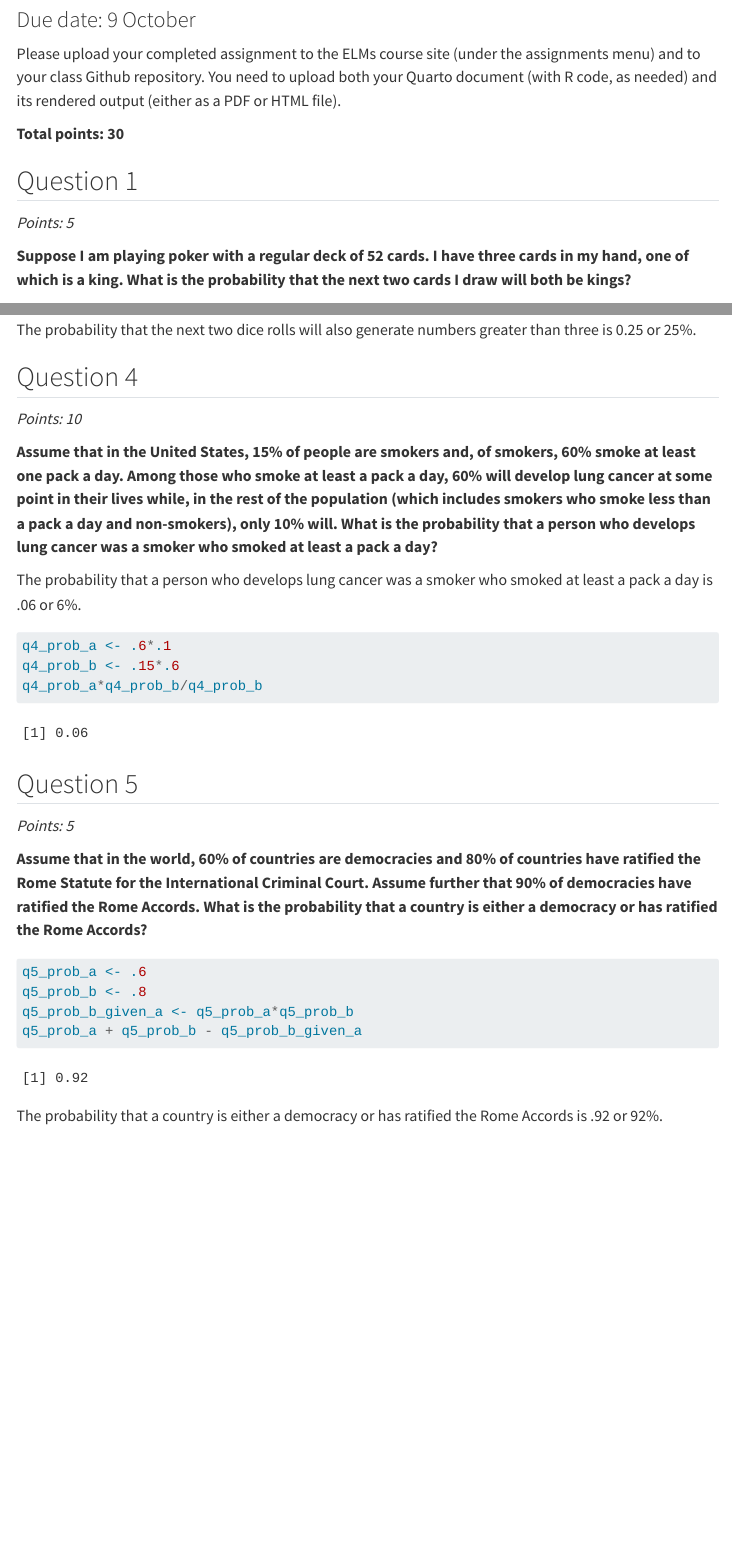
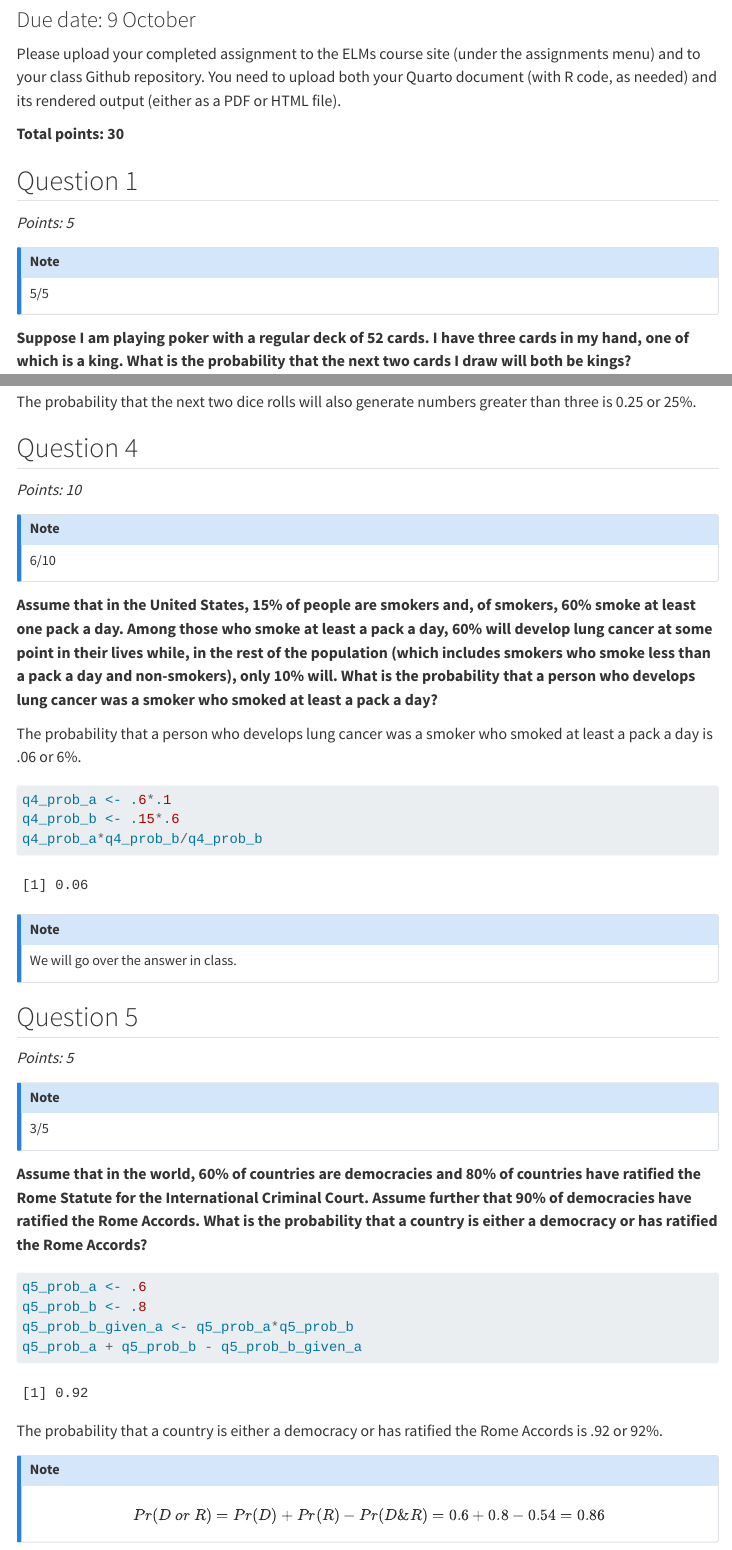
Before and after one commit to dogunmola/GVPT622, a Quarto document (Dami Ogunmola problem_set_4.qmd): the page in a window 1100 px wide, from 80 px down, and a second part further down, joined at a grey line. Rendered offline with R 4.5, knitr and Pandoc in place of Quarto, with nearby package versions; menus at the side of the page are left out.

Commit message:
Mark PS4

````diff
--- a/Dami Ogunmola problem_set_4.qmd
+++ b/Dami Ogunmola problem_set_4.qmd
@@ -18,6 +18,10 @@ Please upload your completed assignment to the ELMs course site (under the assig
 
 *Points: 5*
 
+::: callout-note
+5/5
+:::
+
 **Suppose I am playing poker with a regular deck of 52 cards. I have three cards in my hand, one of which is a king. What is the probability that the next two cards I draw will both be kings?**
 
 ```{r}
@@ -61,6 +73,10 @@ The probability that the next two dice rolls will also generate numbers greater
 
 *Points: 10*
 
+::: callout-note
+6/10
+:::
+
 **Assume that in the United States, 15% of people are smokers and, of smokers, 60% smoke at least one pack a day. Among those who smoke at least a pack a day, 60% will develop lung cancer at some point in their lives while, in the rest of the population (which includes smokers who smoke less than a pack a day and non-smokers), only 10% will. What is the probability that a person who develops lung cancer was a smoker who smoked at least a pack a day?**
 
 The probability that a person who develops lung cancer was a smoker who smoked at least a pack a day is .06 or 6%.
@@ -71,9 +87,17 @@ q4_prob_b <- .15*.6
 q4_prob_a*q4_prob_b/q4_prob_b
 ```
 
+::: callout-note
+We will go over the answer in class.
+:::
+
 ## Question 5
 
 *Points: 5*
+
+::: callout-note
+3/5
+:::
 
 **Assume that in the world, 60% of countries are democracies and 80% of countries have ratified the Rome Statute for the International Criminal Court. Assume further that 90% of democracies have ratified the Rome Accords. What is the probability that a country is either a democracy or has ratified the Rome Accords?**
 
@@ -85,3 +109,9 @@ q5_prob_a + q5_prob_b - q5_prob_b_given_a
 ```
 
 The probability that a country is either a democracy or has ratified the Rome Accords is .92 or 92%.
+
+::: callout-note
+$$
+Pr(D\ or\ R) = Pr(D) + Pr(R) - Pr(D \& R) = 0.6+0.8-0.54 = 0.86
+$$
+:::
````
Also changed, not shown: Dami Ogunmola problem_set_4.html (added), Dami Ogunmola problem_set_4.qmd (8 more changed lines).
